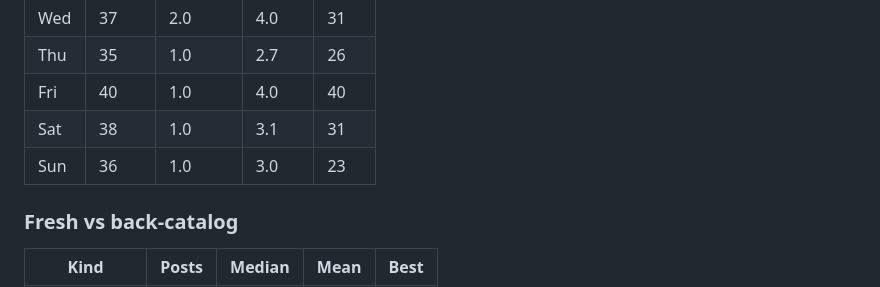
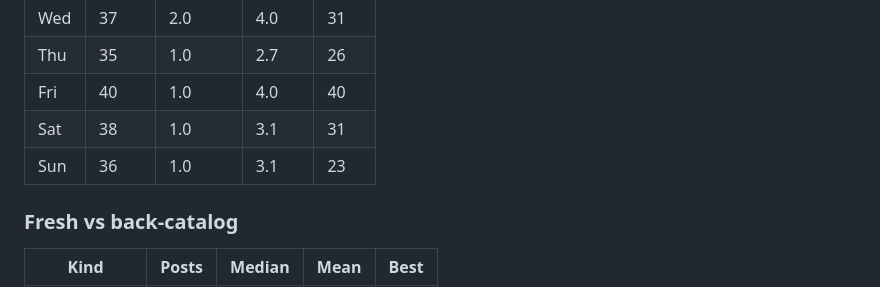
Before and after one commit to step427/dadhax-reels, a Markdown page: stats/README.md, the part around one of its changes. Drawn GitHub-style.

Commit message:
Stats snapshot

```diff
--- a/stats/README.md
+++ b/stats/README.md
@@ -44,7 +44,7 @@ The only posts whose hour the publisher actually chose — so the only ones that
 | Thu | 35 | 1.0 | 2.7 | 26 |
 | Fri | 40 | 1.0 | 4.0 | 40 |
 | Sat | 38 | 1.0 | 3.1 | 31 |
-| Sun | 36 | 1.0 | 3.0 | 23 |
+| Sun | 36 | 1.0 | 3.1 | 23 |
 
 ### Fresh vs back-catalog
 
```
Also changed, not shown: other parts of stats/README.md (+3 -3 lines), stats/CRAFT.md (+26 -26 lines).
